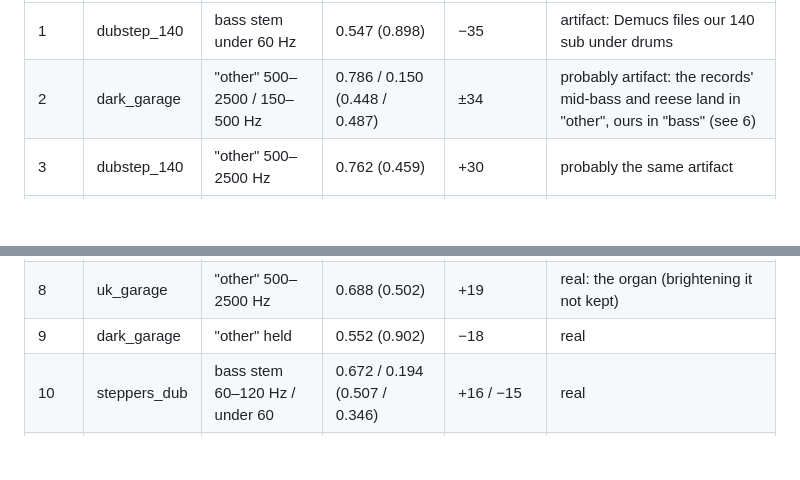
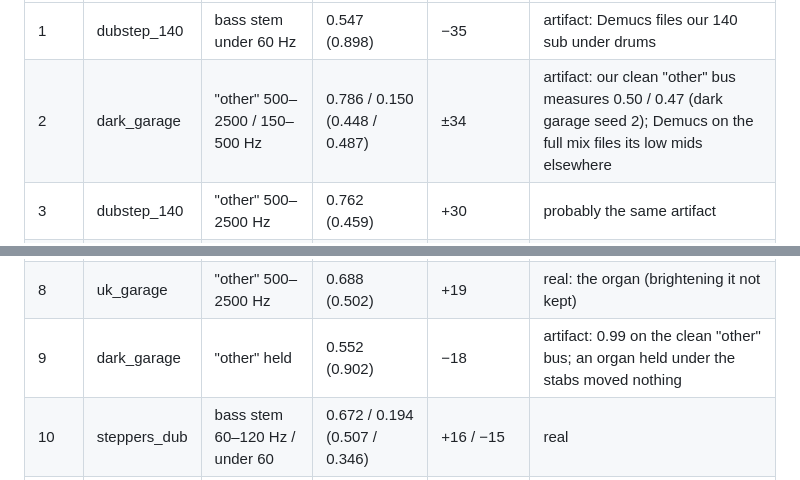
Before and after one commit to edholland/riddim, a Markdown page: docs/goals.md, 2 parts joined by grey strips. Drawn GitHub-style; blank space fills up the shorter version.

Commit message:
docs/goals.md: dark garage's other-stem gaps are Demucs', not the music's
Co-Authored-By: Claude Opus 5.5 (1M context) <noreply@anthropic.com>

```diff
--- a/docs/goals.md
+++ b/docs/goals.md
@@ -161,14 +161,14 @@ The largest gaps, ranked. Ours, then the records' figure in brackets:
 | rank | profile | target | ours (records) | tolerances | kind |
 |---|---|---|---|---|---|
 | 1 | dubstep_140 | bass stem under 60 Hz | 0.547 (0.898) | −35 | artifact: Demucs files our 140 sub under drums |
-| 2 | dark_garage | "other" 500–2500 / 150–500 Hz | 0.786 / 0.150 (0.448 / 0.487) | ±34 | probably artifact: the records' mid-bass and reese land in "other", ours in "bass" (see 6) |
+| 2 | dark_garage | "other" 500–2500 / 150–500 Hz | 0.786 / 0.150 (0.448 / 0.487) | ±34 | artifact: our clean "other" bus measures 0.50 / 0.47 (dark garage seed 2); Demucs on the full mix files its low mids elsewhere |
 | 3 | dubstep_140 | "other" 500–2500 Hz | 0.762 (0.459) | +30 | probably the same artifact |
 | 4 | roots_dub | drum stem snare / kick share | 0.532 / 0.360 (0.276 / 0.567) | +26 / −21 | **real: next to work on** |
 | 5 | roots_dub | bass onset-strength spread | 1.025 (0.611) | +21 | real |
 | 6 | dubstep_140 | bass stem 60–120 Hz | 0.282 (0.057) | +23 | artifact, the other side of 1 and 3 |
 | 7 | uk_garage | mix sub share | 0.345 (0.246) | +20 | real |
 | 8 | uk_garage | "other" 500–2500 Hz | 0.688 (0.502) | +19 | real: the organ (brightening it not kept) |
-| 9 | dark_garage | "other" held | 0.552 (0.902) | −18 | real |
+| 9 | dark_garage | "other" held | 0.552 (0.902) | −18 | artifact: 0.99 on the clean "other" bus; an organ held under the stabs moved nothing |
 | 10 | steppers_dub | bass stem 60–120 Hz / under 60 | 0.672 / 0.194 (0.507 / 0.346) | +16 / −15 | real |
 | 11 | dubstep_140 | snare body | +3.7 (−12.2) dB | +16 | real |
 | 12 | steppers_dub | drum stem snare share | 0.407 (0.269) | +14 | real |
```
